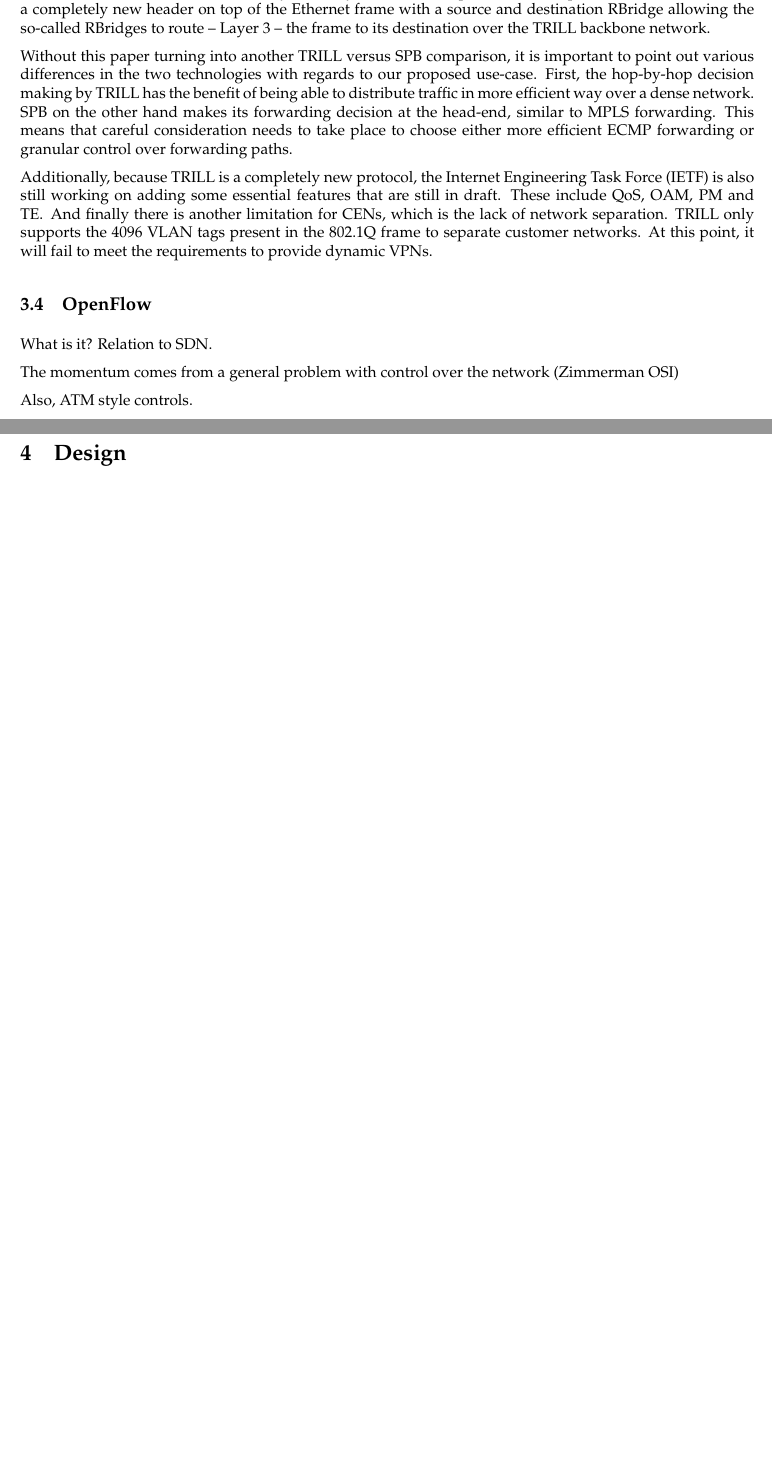
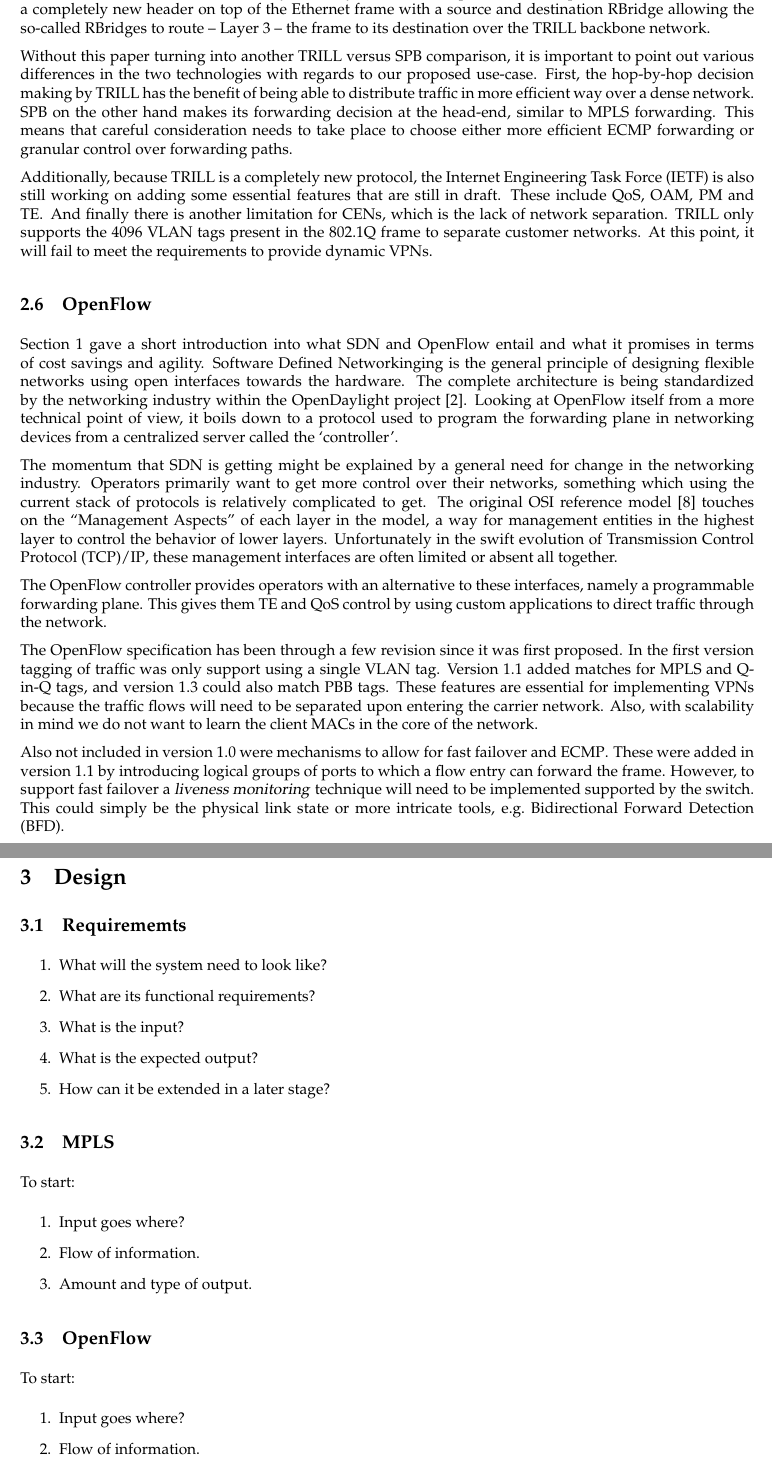
Before and after one commit to michielappelman/rp2-openflow, a LaTeX document (report/report.tex, which reads report/content/design.tex, report/content/state-of-the-art.tex): two parts of pages 9 and 10 of 15, joined at a grey line, cut so that both start at the same text, the shorter picture padded with empty space. Compiled offline with pdfLaTeX.

Commit message:
finished state of the art, still need some sort of transition into Design

```diff
--- a/report/content/design.tex
+++ b/report/content/design.tex
@@ -2,4 +2,45 @@
 \section{Design} % (fold)
 \label{sec:design}
 
+\subsection{Requirememts} % (fold)
+\label{sub:requirememts}
+\begin{enumerate}
+	\item What will the system need to look like?
+	\item What are its functional requirements?
+	\item What is the input?
+	\item What is the expected output?
+	\item How can it be extended in a later stage?
+\end{enumerate}
+
+
+% subsection requirememts (end)
+
+\subsection{\acs{mpls}} % (fold)
+\label{sub:contemporary}
+To start:
+\begin{enumerate}
+	\item Input goes where?
+	\item Flow of information.
+	\item Amount and type of output.
+\end{enumerate}
+
+
+
+% subsection contemporary (end)
+
+\subsection{OpenFlow} % (fold)
+\label{sub:openflow}
+To start:
+\begin{enumerate}
+	\item Input goes where?
+	\item Flow of information.
+	\item Amount and type of output.
+\end{enumerate}
+
+
+
+% subsection openflow (end)
+
+
+
 % section design (end)
--- a/report/content/state-of-the-art.tex
+++ b/report/content/state-of-the-art.tex
@@ -61,19 +62,18 @@ Additionally, because \ac{trill} is a completely new protocol, the \ac{ietf} is
 % subsection trill (end)
 
 
-
-
-
 \subsection{OpenFlow} % (fold)
 \label{sub:openflow}
-What is it? Relation to \ac{sdn}.
+Section~\ref{sec:introduction} gave a short introduction into what \ac{sdn} and OpenFlow entail and what it promises in terms of cost savings and agility. \acl{sdn} is the general principle of designing flexible networks using open interfaces towards the hardware. The complete architecture is being standardized by the networking industry within the OpenDaylight project \cite{opendaylight}. Looking at OpenFlow itself from a more technical point of view, it boils down to a protocol used to program the forwarding plane in networking devices from a centralized server called the `controller'.
 
-The momentum comes from a general problem with control over the network (Zimmerman OSI)
+The momentum that \ac{sdn} is getting might be explained by a general need for change in the networking industry. Operators primarily want to get more control over their networks, something which using the current stack of protocols is relatively complicated to get. The original \acs{osi} reference model \cite{zimmermann} touches on the ``Management Aspects'' of each layer in the model, a way for management entities in the highest layer to control the behavior of lower layers. Unfortunately in the swift evolution of \ac{tcp}/\ac{ip}, these management interfaces are often limited or absent all together.
 
-Also, ATM style controls.
+The OpenFlow controller provides operators with an alternative to these interfaces, namely a programmable forwarding plane. This gives them \ac{te} and \ac{qos} control by using custom applications to direct traffic through the network.
 
+The OpenFlow specification has been through a few revision since it was first proposed. In the first version tagging of traffic was only support using a single \acs{vlan} tag. Version 1.1 added matches for \ac{mpls} and Q-in-Q tags, and version 1.3 could also match \ac{pbb} tags. These features are essential for implementing \acp{vpn} because the traffic flows will need to be separated upon entering the carrier network. Also, with scalability in mind we do not want to learn the client \acsp{mac} in the core of the network.
 
+Also not included in version 1.0 were mechanisms to allow for fast failover and \ac{ecmp}. These were added in version 1.1 by introducing logical groups of ports to which a flow entry can forward the frame. However, to support fast failover a \textsl{liveness monitoring} technique will need to be implemented supported by the switch. This could simply be the physical link state or more intricate tools, e.g.\ \ac{bfd}.
 
 % subsection openflow (end)
 
-% section state_of_the_art (end)
+% section state_of_the_art (end
```
Also changed, not shown: log.md (+5 -0 lines), report/data/acronyms.tex (+2 -0 lines), report/data/bibliography.bib (+11 -0 lines), report/report.pdf, report/content/state-of-the-art.tex (13 more changed lines).
